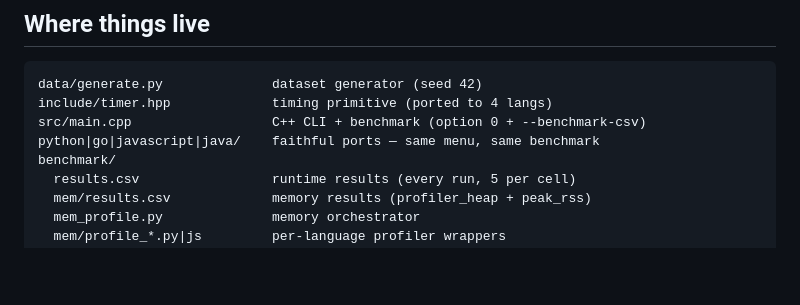
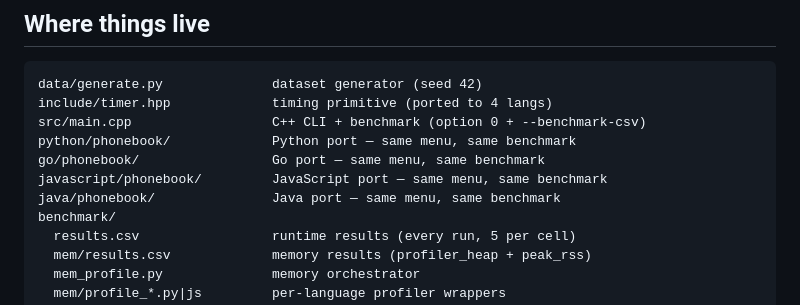
Before and after one commit to TraiNguyenVan/dsa-group-project, a Markdown page: docs/README.md, the part around the change. GitHub-like rendering; blank space fills up the shorter version.

Commit message:
docs: fix broken table header (pipe in cell split columns)
- docs/README.md: expand python|go|javascript|java/ into 4 lines
- docs/09-architecture.md: expand pipe-shorthand into explicit file list

```diff
--- a/docs/README.md
+++ b/docs/README.md
@@ -44,7 +44,10 @@ cd benchmark && python -m http.server 8000
 data/generate.py              dataset generator (seed 42)
 include/timer.hpp             timing primitive (ported to 4 langs)
 src/main.cpp                  C++ CLI + benchmark (option 0 + --benchmark-csv)
-python|go|javascript|java/    faithful ports — same menu, same benchmark
+python/phonebook/             Python port — same menu, same benchmark
+go/phonebook/                 Go port — same menu, same benchmark
+javascript/phonebook/         JavaScript port — same menu, same benchmark
+java/phonebook/               Java port — same menu, same benchmark
 benchmark/
   results.csv                 runtime results (every run, 5 per cell)
   mem/results.csv             memory results (profiler_heap + peak_rss)
```
Also changed, not shown: docs/09-architecture.md (+1 -1 lines).
